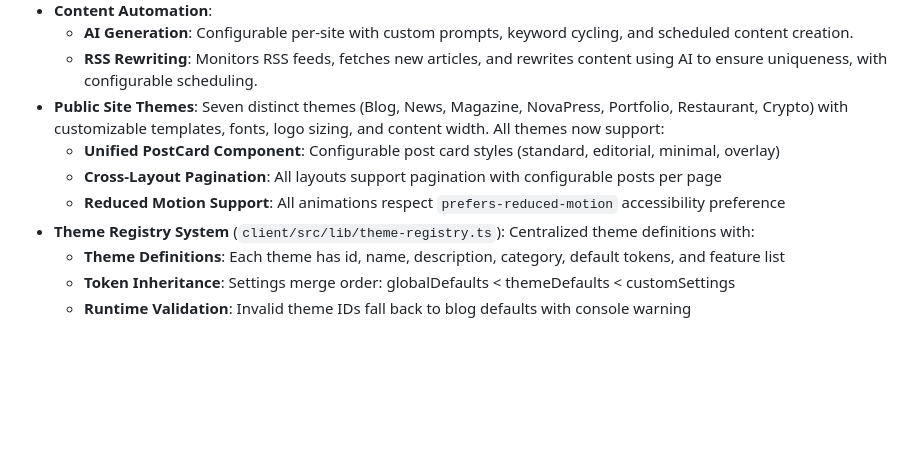
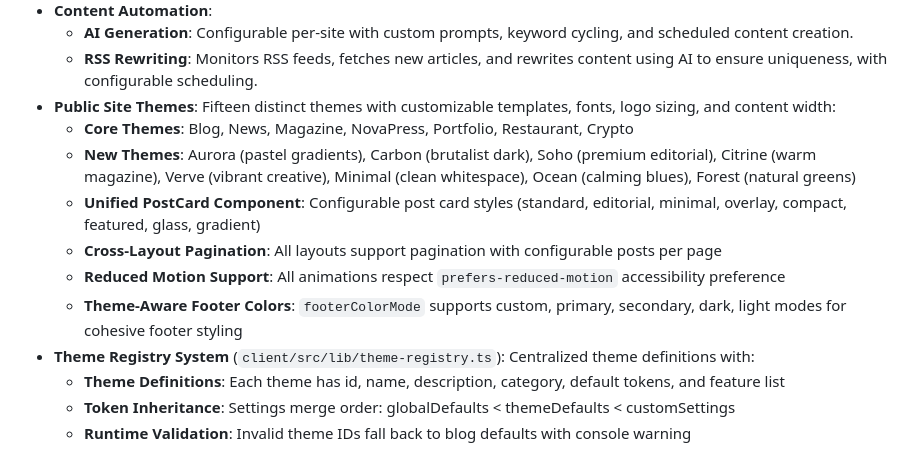
Before and after one commit to itwrites/BlogViraliy, a Markdown page: replit.md, the part around the change. Rendered like a GitHub page; blank space fills up the shorter version.

Commit message:
Add new themes and footer color options to the website customization system
Update replit.md to include documentation for 8 new themes, enhanced post card styles, and theme-aware footer color modes.

Replit-Commit-Author: Agent
Replit-Commit-Session-Id: ab911ab2-205f-44fb-85d6-804ae96bece4
Replit-Commit-Checkpoint-Type: full_checkpoint
Replit-Commit-Event-Id: 587e4a93-b75c-420e-b84a-134b00db31f1
Replit-Commit-Screenshot-Url: https://storage.googleapis.com/screenshot-production-us-central1/87b88ee5-5a9e-478c-8310-dc1c066e53b1/ab911ab2-205f-44fb-85d6-804ae96bece4/EU0U9sZ

```diff
--- a/replit.md
+++ b/replit.md
@@ -25,10 +25,13 @@ The system employs a clean, modern UI with consistent spacing and professional d
 - **Content Automation**:
     - **AI Generation**: Configurable per-site with custom prompts, keyword cycling, and scheduled content creation.
     - **RSS Rewriting**: Monitors RSS feeds, fetches new articles, and rewrites content using AI to ensure uniqueness, with configurable scheduling.
-- **Public Site Themes**: Seven distinct themes (Blog, News, Magazine, NovaPress, Portfolio, Restaurant, Crypto) with customizable templates, fonts, logo sizing, and content width. All themes now support:
-    - **Unified PostCard Component**: Configurable post card styles (standard, editorial, minimal, overlay)
+- **Public Site Themes**: Fifteen distinct themes with customizable templates, fonts, logo sizing, and content width:
+    - **Core Themes**: Blog, News, Magazine, NovaPress, Portfolio, Restaurant, Crypto
+    - **New Themes**: Aurora (pastel gradients), Carbon (brutalist dark), Soho (premium editorial), Citrine (warm magazine), Verve (vibrant creative), Minimal (clean whitespace), Ocean (calming blues), Forest (natural greens)
+    - **Unified PostCard Component**: Configurable post card styles (standard, editorial, minimal, overlay, compact, featured, glass, gradient)
     - **Cross-Layout Pagination**: All layouts support pagination with configurable posts per page
     - **Reduced Motion Support**: All animations respect `prefers-reduced-motion` accessibility preference
+    - **Theme-Aware Footer Colors**: `footerColorMode` supports custom, primary, secondary, dark, light modes for cohesive footer styling
 - **Theme Registry System** (`client/src/lib/theme-registry.ts`): Centralized theme definitions with:
     - **Theme Definitions**: Each theme has id, name, description, category, default tokens, and feature list
     - **Token Inheritance**: Settings merge order: globalDefaults < themeDefaults < customSettings
```
